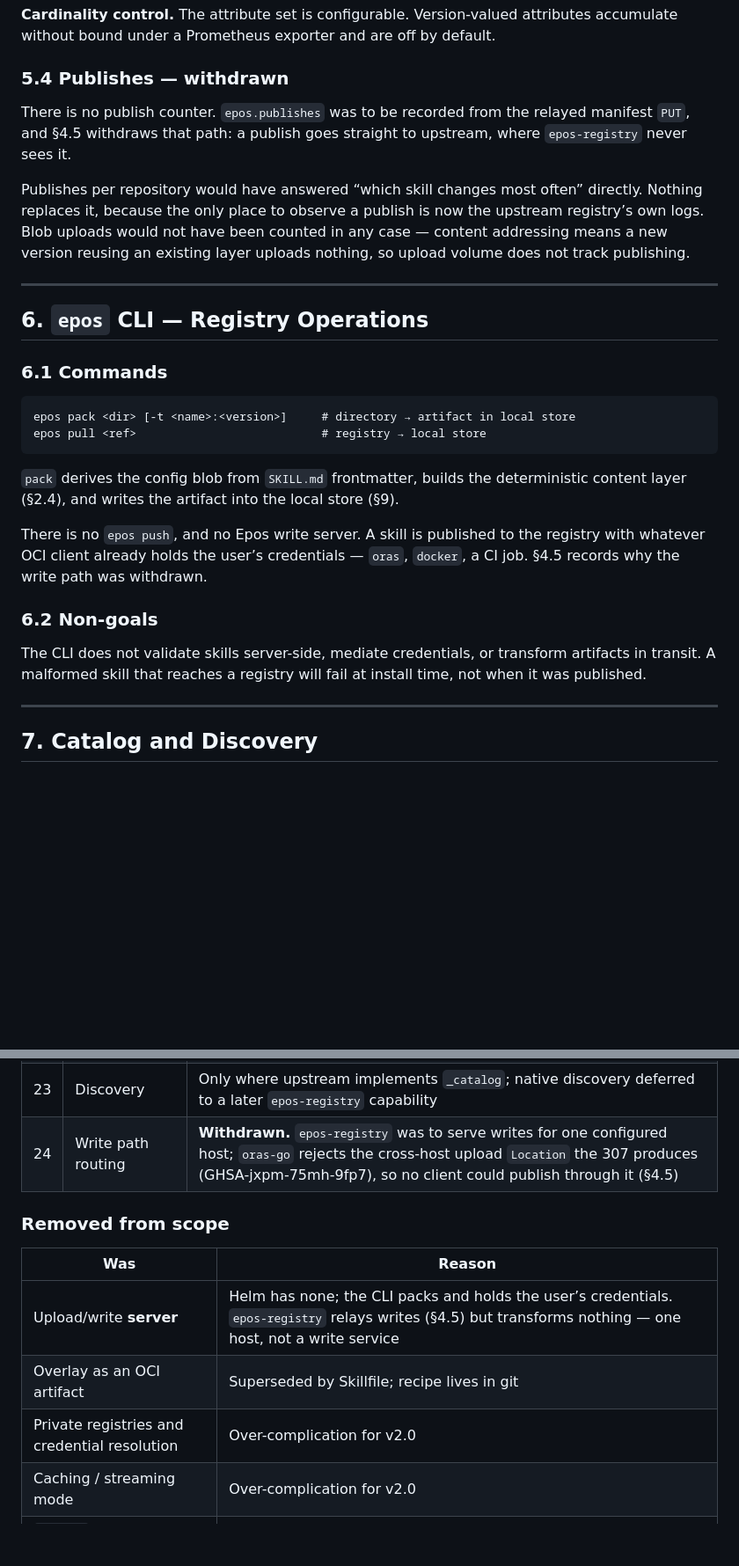
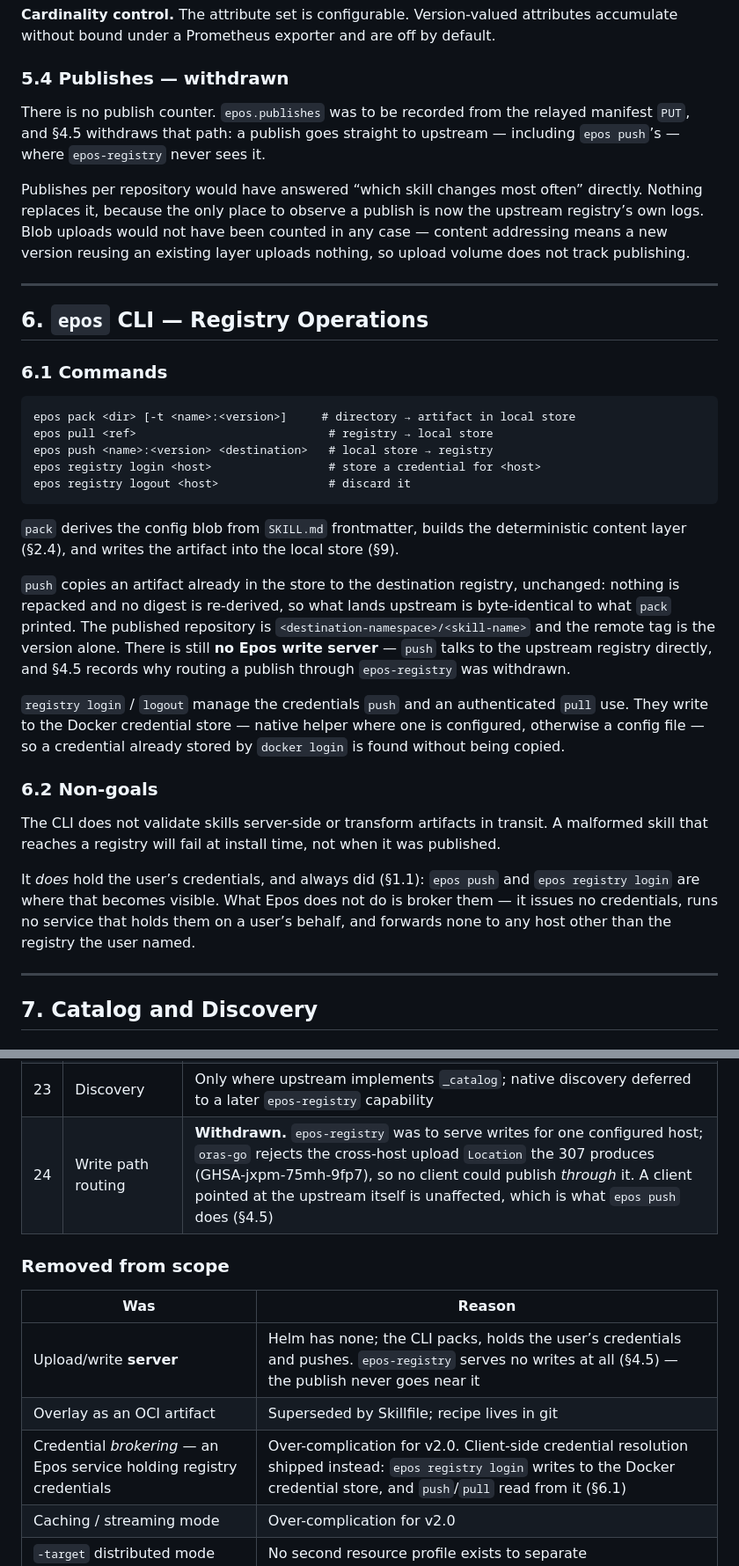
Before and after one commit to gaarutyunov/epos, a Markdown page: SPEC.md, 2 parts joined by grey strips. Shown at 88% size. GitHub-like rendering; blank space fills up the shorter version.

````diff
--- a/SPEC.md
+++ b/SPEC.md
@@ -225,7 +227,7 @@ Attributes: `repository`, `verified`, `client` (from `User-Agent`; `oras-go` set
 
 ### 5.4 Publishes — withdrawn
 
-There is no publish counter. `epos.publishes` was to be recorded from the relayed manifest `PUT`, and §4.5 withdraws that path: a publish goes straight to upstream, where `epos-registry` never sees it.
+There is no publish counter. `epos.publishes` was to be recorded from the relayed manifest `PUT`, and §4.5 withdraws that path: a publish goes straight to upstream — including `epos push`’s — where `epos-registry` never sees it.
 
 Publishes per repository would have answered “which skill changes most often” directly. Nothing replaces it, because the only place to observe a publish is now the upstream registry’s own logs. Blob uploads would not have been counted in any case — content addressing means a new version reusing an existing layer uploads nothing, so upload volume does not track publishing.
 
@@ -238,16 +240,23 @@ Publishes per repository would have answered “which skill changes most often
 
 ```
 epos pack <dir> [-t <name>:<version>]     # directory → artifact in local store
-epos pull <ref>                           # registry → local store
+epos pull <ref>                            # registry → local store
+epos push <name>:<version> <destination>   # local store → registry
+epos registry login <host>                 # store a credential for <host>
+epos registry logout <host>                # discard it
 ```
 
 `pack` derives the config blob from `SKILL.md` frontmatter, builds the deterministic content layer (§2.4), and writes the artifact into the local store (§9).
 
-There is no `epos push`, and no Epos write server. A skill is published to the registry with whatever OCI client already holds the user’s credentials — `oras`, `docker`, a CI job. §4.5 records why the write path was withdrawn.
+`push` copies an artifact already in the store to the destination registry, unchanged: nothing is repacked and no digest is re-derived, so what lands upstream is byte-identical to what `pack` printed. The published repository is `<destination-namespace>/<skill-name>` and the remote tag is the version alone. There is still **no Epos write server** — `push` talks to the upstream registry directly, and §4.5 records why routing a publish through `epos-registry` was withdrawn.
+
+`registry login` / `logout` manage the credentials `push` and an authenticated `pull` use. They write to the Docker credential store — native helper where one is configured, otherwise a config file — so a credential already stored by `docker login` is found without being copied.
 
 ### 6.2 Non-goals
 
-The CLI does not validate skills server-side, mediate credentials, or transform artifacts in transit. A malformed skill that reaches a registry will fail at install time, not when it was published.
+The CLI does not validate skills server-side or transform artifacts in transit. A malformed skill that reaches a registry will fail at install time, not when it was published.
+
+It *does* hold the user’s credentials, and always did (§1.1): `epos push` and `epos registry login` are where that becomes visible. What Epos does not do is broker them — it issues no credentials, runs no service that holds them on a user’s behalf, and forwards none to any host other than the registry the user named.
 
 -----
 
@@ -864,15 +873,15 @@ jobs:
 |21|Structural text edits|`AWK` via `benhoyt/goawk`, sandboxed with `NoExec`/`NoFileWrites`/`NoFileReads` and a timeout                           |
 |22|Frontmatter edits    |`SET` / `UNSET` via `goccy/go-yaml` AST; measured 2-line drift versus 6 for `yaml/v3`                                   |
 |23|Discovery            |Only where upstream implements `_catalog`; native discovery deferred to a later `epos-registry` capability              |
-|24|Write path routing   |**Withdrawn.** `epos-registry` was to serve writes for one configured host; `oras-go` rejects the cross-host upload `Location` the 307 produces (GHSA-jxpm-75mh-9fp7), so no client could publish through it (§4.5) |
+|24|Write path routing   |**Withdrawn.** `epos-registry` was to serve writes for one configured host; `oras-go` rejects the cross-host upload `Location` the 307 produces (GHSA-jxpm-75mh-9fp7), so no client could publish *through* it. A client pointed at the upstream itself is unaffected, which is what `epos push` does (§4.5) |
 
 ### Removed from scope
 
 |Was                                         |Reason                                                                                                                                                    |
 |--------------------------------------------|----------------------------------------------------------------------------------------------------------------------------------------------------------|
-|Upload/write **server**                     |Helm has none; the CLI packs and holds the user’s credentials. `epos-registry` relays writes (§4.5) but transforms nothing — one host, not a write service|
+|Upload/write **server**                     |Helm has none; the CLI packs, holds the user’s credentials and pushes. `epos-registry` serves no writes at all (§4.5) — the publish never goes near it|
 |Overlay as an OCI artifact                  |Superseded by Skillfile; recipe lives in git                                                                                                              |
-|Private registries and credential resolution|Over-complication for v2.0                                                                                                                                |
+|Credential *brokering* — an Epos service holding registry credentials|Over-complication for v2.0. Client-side credential resolution shipped instead: `epos registry login` writes to the Docker credential store, and `push`/`pull` read from it (§6.1)|
 |Caching / streaming mode                    |Over-complication for v2.0                                                                                                                                |
 |`-target` distributed mode                  |No second resource profile exists to separate                                                                                                             |
 |Kubernetes / cluster install                |Separate spec (`EPOS-K8S.md`); runtime support for mounting non-image OCI artifacts is unsettled                                                          |
````
Also changed, not shown: other parts of SPEC.md (+11 -9 lines).
